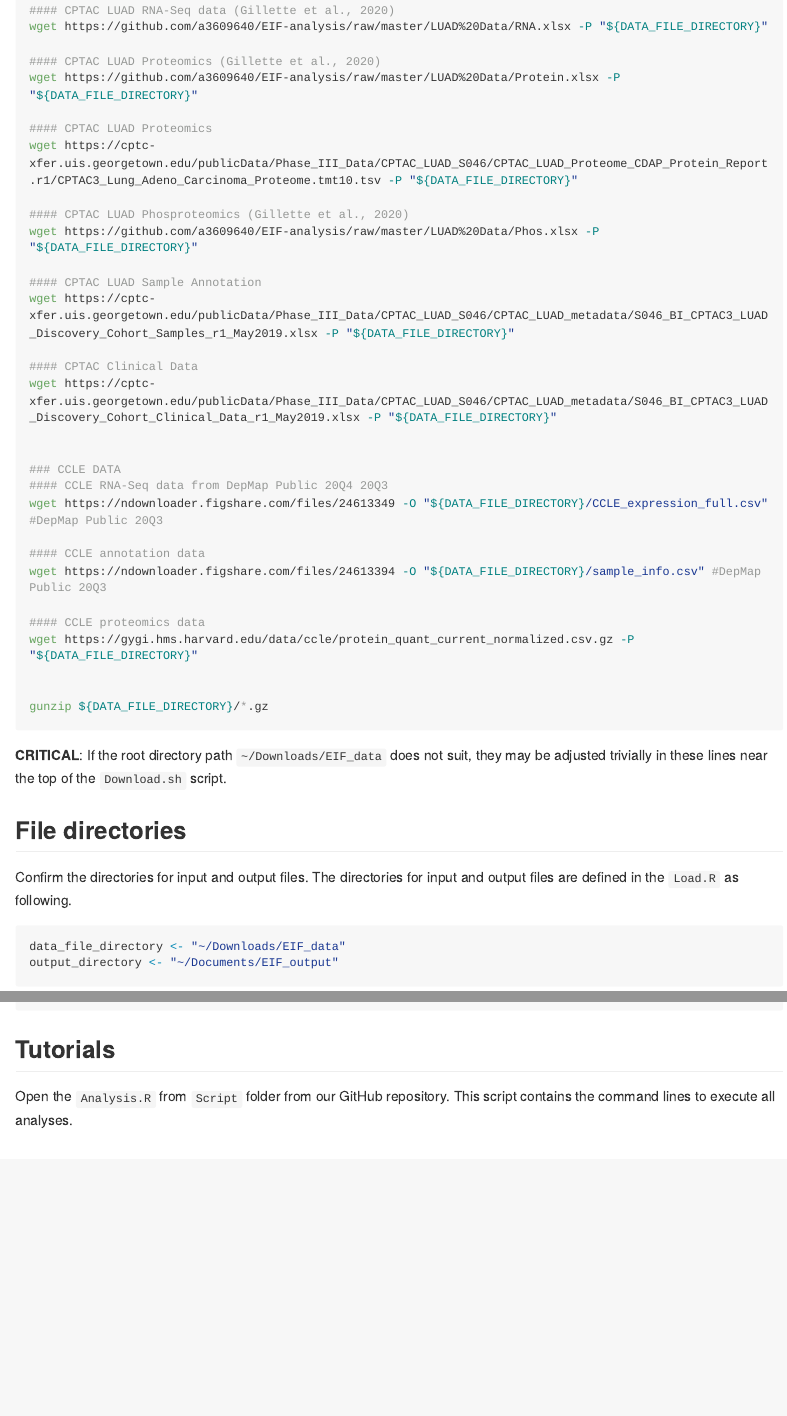
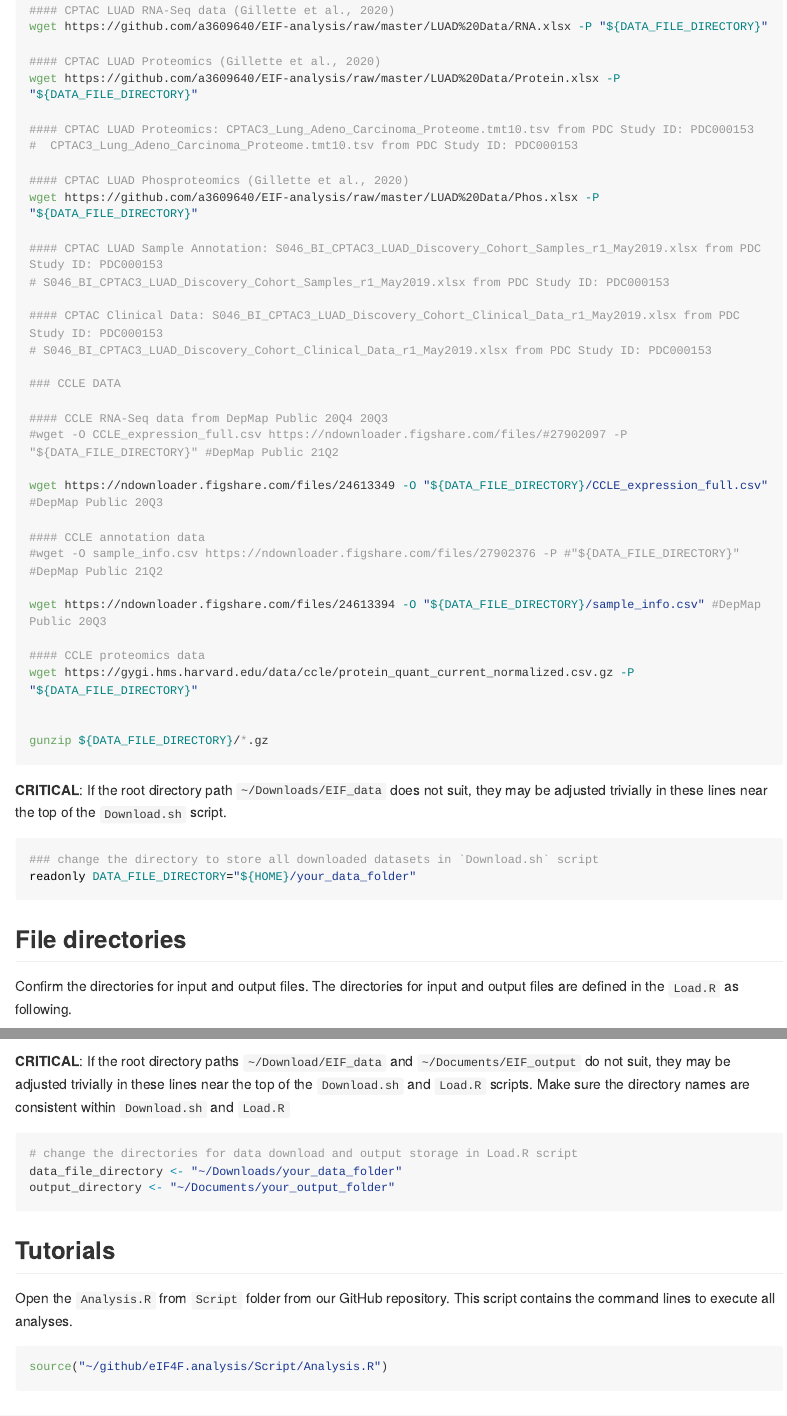
Before and after one commit to dlroxe/eIF4F.analysis, an R Markdown document (README.Rmd): the page in a window 1100 px wide, from 3710 px down before the commit and from 3670 px down after it, so that both start at the same text, and a second part further down, joined at a grey line. The pictures show the output file README.md that the author committed with the source, drawn offline in the style of GitHub; long lines of code are wrapped; badge pictures from the web are left out.

Commit message:
update readme file

````diff
--- a/README.Rmd
+++ b/README.Rmd
@@ -179,24 +178,28 @@ wget https://github.com/a3609640/EIF-analysis/raw/master/LUAD%20Data/RNA.xlsx -P
 #### CPTAC LUAD Proteomics (Gillette et al., 2020)
 wget https://github.com/a3609640/EIF-analysis/raw/master/LUAD%20Data/Protein.xlsx -P "${DATA_FILE_DIRECTORY}"
 
-#### CPTAC LUAD Proteomics
-wget https://cptc-xfer.uis.georgetown.edu/publicData/Phase_III_Data/CPTAC_LUAD_S046/CPTAC_LUAD_Proteome_CDAP_Protein_Report.r1/CPTAC3_Lung_Adeno_Carcinoma_Proteome.tmt10.tsv -P "${DATA_FILE_DIRECTORY}"
+#### CPTAC LUAD Proteomics: CPTAC3_Lung_Adeno_Carcinoma_Proteome.tmt10.tsv from PDC Study ID: PDC000153
+#  CPTAC3_Lung_Adeno_Carcinoma_Proteome.tmt10.tsv from PDC Study ID: PDC000153
 
 #### CPTAC LUAD Phosproteomics (Gillette et al., 2020)
 wget https://github.com/a3609640/EIF-analysis/raw/master/LUAD%20Data/Phos.xlsx -P "${DATA_FILE_DIRECTORY}"
 
-#### CPTAC LUAD Sample Annotation
-wget https://cptc-xfer.uis.georgetown.edu/publicData/Phase_III_Data/CPTAC_LUAD_S046/CPTAC_LUAD_metadata/S046_BI_CPTAC3_LUAD_Discovery_Cohort_Samples_r1_May2019.xlsx -P "${DATA_FILE_DIRECTORY}"
+#### CPTAC LUAD Sample Annotation: S046_BI_CPTAC3_LUAD_Discovery_Cohort_Samples_r1_May2019.xlsx from PDC Study ID: PDC000153
+# S046_BI_CPTAC3_LUAD_Discovery_Cohort_Samples_r1_May2019.xlsx from PDC Study ID: PDC000153
 
-#### CPTAC Clinical Data
-wget https://cptc-xfer.uis.georgetown.edu/publicData/Phase_III_Data/CPTAC_LUAD_S046/CPTAC_LUAD_metadata/S046_BI_CPTAC3_LUAD_Discovery_Cohort_Clinical_Data_r1_May2019.xlsx -P "${DATA_FILE_DIRECTORY}"
-
+#### CPTAC Clinical Data: S046_BI_CPTAC3_LUAD_Discovery_Cohort_Clinical_Data_r1_May2019.xlsx from PDC Study ID: PDC000153
+# S046_BI_CPTAC3_LUAD_Discovery_Cohort_Clinical_Data_r1_May2019.xlsx from PDC Study ID: PDC000153
 
 ### CCLE DATA
+
 #### CCLE RNA-Seq data from DepMap Public 20Q4 20Q3
+#wget -O CCLE_expression_full.csv https://ndownloader.figshare.com/files/#27902097 -P "${DATA_FILE_DIRECTORY}" #DepMap Public 21Q2
+
 wget https://ndownloader.figshare.com/files/24613349 -O "${DATA_FILE_DIRECTORY}/CCLE_expression_full.csv" #DepMap Public 20Q3
 
 #### CCLE annotation data
+#wget -O sample_info.csv https://ndownloader.figshare.com/files/27902376 -P #"${DATA_FILE_DIRECTORY}" #DepMap Public 21Q2
+
 wget https://ndownloader.figshare.com/files/24613394 -O "${DATA_FILE_DIRECTORY}/sample_info.csv" #DepMap Public 20Q3
 
 #### CCLE proteomics data
@@ -208,6 +211,11 @@ gunzip ${DATA_FILE_DIRECTORY}/*.gz
 
 **CRITICAL**: If the root directory path `~/Downloads/EIF_data` does not suit, they may be adjusted trivially in these lines near the top of the `Download.sh` script.
 
+```bash
+### change the directory to store all downloaded datasets in `Download.sh` script
+readonly DATA_FILE_DIRECTORY="${HOME}/your_data_folder"
+```
+
 ## File directories
 
 Confirm the directories for input and output files. The directories for input and output files are defined in the `Load.R` as following.
@@ -217,7 +226,21 @@ data_file_directory <- "~/Downloads/EIF_data"
 output_directory <- "~/Documents/EIF_output"
 ```
 
-**CRITICAL**: If the root directory paths `~/Download/EIF_data` and `~/Documents/EIF_output` do not suit, they may be adjusted trivially in these lines near the top of the `Download.sh` and `Load.R` scripts.
+**CRITICAL**: If the root directory paths `~/Download/EIF_data` and `~/Documents/EIF_output` do not suit, they may be adjusted trivially in these lines near the top of the `Download.sh` and `Load.R` scripts. Make sure the directory names are consistent within `Download.sh` and `Load.R`
+
+``` r
+# change the directories for data download and output storage in Load.R script
+data_file_directory <- "~/Downloads/your_data_folder"
+output_directory <- "~/Documents/your_output_folder"
+```
+
+## Tutorials
+
+Open the `Analysis.R` from `Script` folder from our GitHub repository. This script contains the command lines to execute all analyses.
+
+``` r
+source("~/github/eIF4F.analysis/Script/Analysis.R")
+```
 
 ## Session information
 
@@ -427,7 +450,3 @@ The version information of R, Linux and attached or loaded packages for developi
  P ── Loaded and on-disk path mismatch.
 ────────────────────────────────────────────────────────────────────────────────
 ```
-
-## Tutorials
-
-Open the `Analysis.R` from `Script` folder from our GitHub repository. This script contains the command lines to execute all analyses.
````
Also changed, not shown: README.md, docs/pkgdown.yml, README.Rmd (18 more changed lines), 1 other file.
